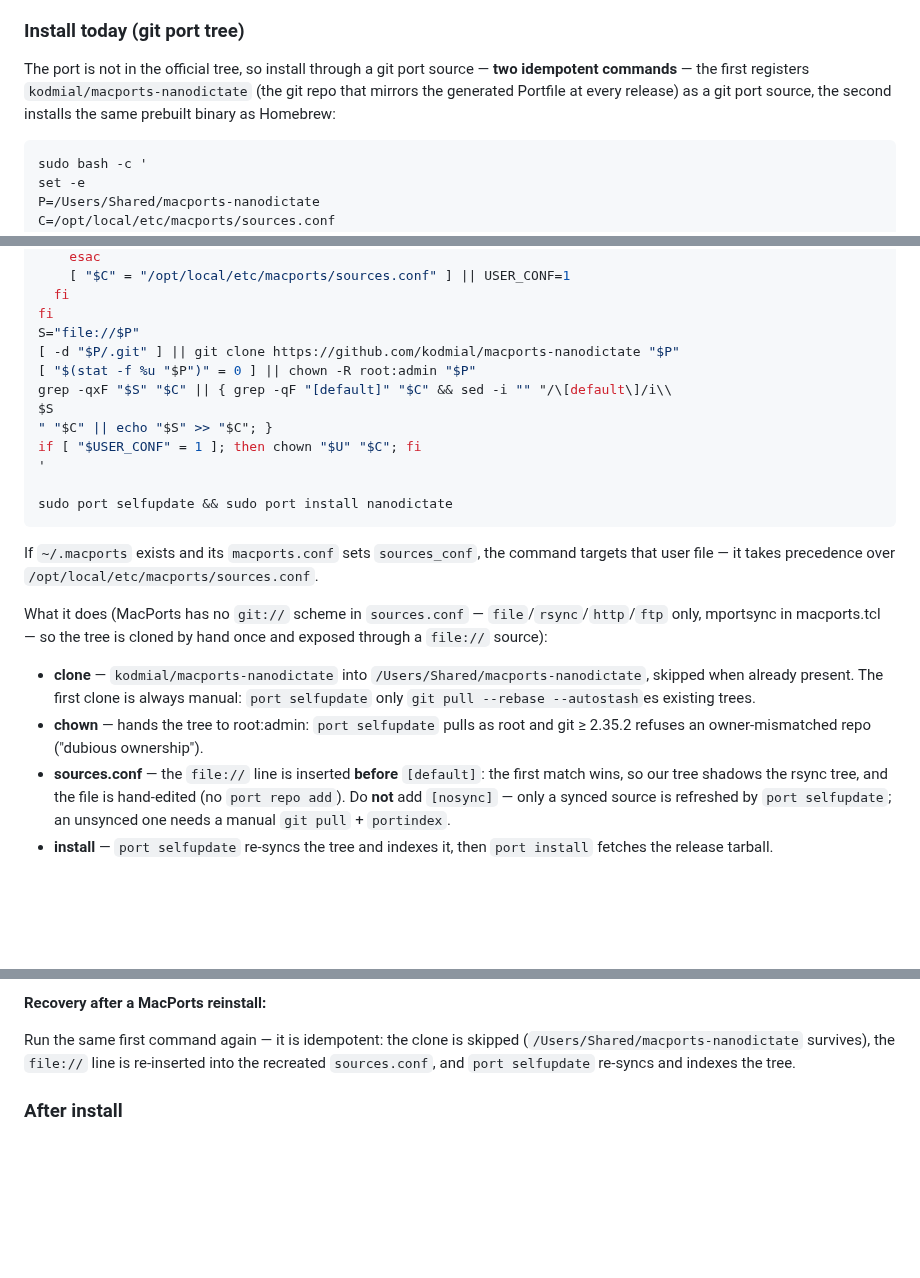
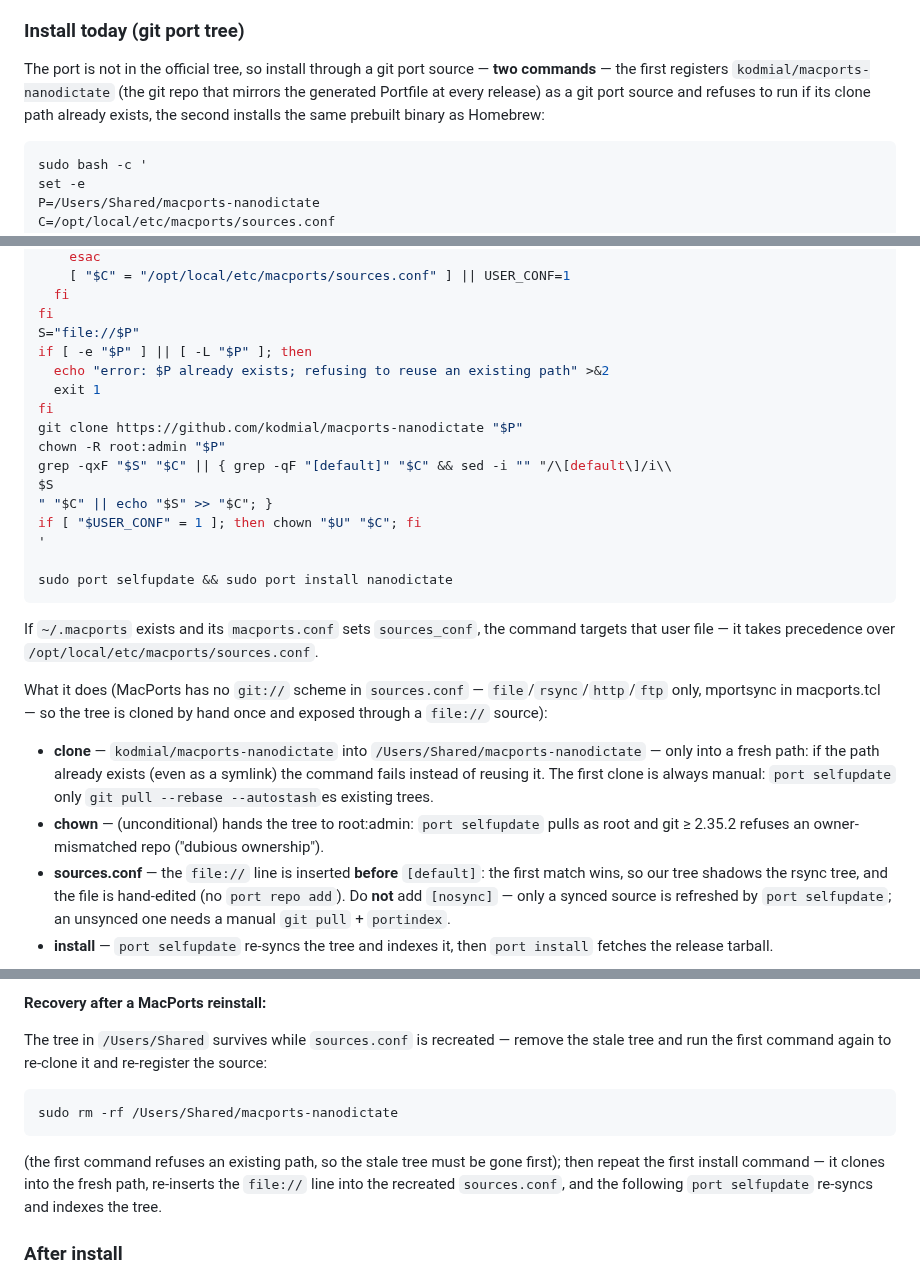
Before and after one commit to kodmial/nanodictate, a Markdown page: docs/packaging/macports.md, 3 parts joined by grey strips. Rendered like a GitHub page; blank space fills up the shorter version.

Commit message:
docs(packaging): macports hard-fail install block (sync with README)
Replace the soft-reuse clone (skip if already present + conditional chown)
with the README hard-fail recipe: refuse an existing path, clone only into
a fresh path, unconditional chown. Align prose: two commands, first refuses
an existing path; recovery removes the stale tree (sudo rm -rf) before the
first command.

Co-Authored-By: Claude Code <noreply@anthropic.com>

````diff
--- a/docs/packaging/macports.md
+++ b/docs/packaging/macports.md
@@ -33,9 +33,10 @@ template layout, the generator and cross-package notes see
 ### Install today (git port tree)
 
 The port is not in the official tree, so install through a git port source —
-**two idempotent commands** — the first registers `kodmial/macports-nanodictate`
-(the git repo that mirrors the generated Portfile at every release) as a git
-port source, the second installs the same prebuilt binary as Homebrew:
+**two commands** — the first registers `kodmial/macports-nanodictate` (the git
+repo that mirrors the generated Portfile at every release) as a git port source
+and refuses to run if its clone path already exists, the second installs the
+same prebuilt binary as Homebrew:
 
 ```sh
 sudo bash -c '
@@ -59,8 +60,12 @@ if [ -f "$MC" ] && grep -Eq '"'"'^[[:space:]]*sources_conf([[:space:]]|$)'"'"' "
   fi
 fi
 S="file://$P"
-[ -d "$P/.git" ] || git clone https://github.com/kodmial/macports-nanodictate "$P"
-[ "$(stat -f %u "$P")" = 0 ] || chown -R root:admin "$P"
+if [ -e "$P" ] || [ -L "$P" ]; then
+  echo "error: $P already exists; refusing to reuse an existing path" >&2
+  exit 1
+fi
+git clone https://github.com/kodmial/macports-nanodictate "$P"
+chown -R root:admin "$P"
 grep -qxF "$S" "$C" || { grep -qF "[default]" "$C" && sed -i "" "/\[default\]/i\\
 $S
 " "$C" || echo "$S" >> "$C"; }
@@ -79,11 +84,14 @@ What it does (MacPorts has no `git://` scheme in `sources.conf` —
 cloned by hand once and exposed through a `file://` source):
 
 - **clone** — `kodmial/macports-nanodictate` into
-  `/Users/Shared/macports-nanodictate`, skipped when already present. The
+  `/Users/Shared/macports-nanodictate` — only into a fresh path: if the path
+  already exists (even as a symlink) the command fails instead of reusing it.
+  The
   first clone is always manual: `port selfupdate` only
   `git pull --rebase --autostash`es existing trees.
-- **chown** — hands the tree to root:admin: `port selfupdate` pulls as root
-  and git ≥ 2.35.2 refuses an owner-mismatched repo ("dubious ownership").
+- **chown** — (unconditional) hands the tree to root:admin: `port selfupdate`
+  pulls as root and git ≥ 2.35.2 refuses an owner-mismatched repo ("dubious
+  ownership").
 - **sources.conf** — the `file://` line is inserted **before** `[default]`:
   the first match wins, so our tree shadows the rsync tree, and the file is
   hand-edited (no `port repo add`). Do **not** add `[nosync]` — only a
@@ -133,10 +141,18 @@ only by the manual step above.
 
 **Recovery after a MacPorts reinstall:**
 
-Run the same first command again — it is idempotent: the clone is skipped
-(`/Users/Shared/macports-nanodictate` survives), the `file://` line is
-re-inserted into the recreated `sources.conf`, and `port selfupdate`
-re-syncs and indexes the tree.
+The tree in `/Users/Shared` survives while `sources.conf` is recreated —
+remove the stale tree and run the first command again to re-clone it and
+re-register the source:
+
+```sh
+sudo rm -rf /Users/Shared/macports-nanodictate
+```
+
+(the first command refuses an existing path, so the stale tree must be gone
+first); then repeat the first install command — it clones into the fresh
+path, re-inserts the `file://` line into the recreated `sources.conf`, and
+the following `port selfupdate` re-syncs and indexes the tree.
 
 ### After install
 
````
